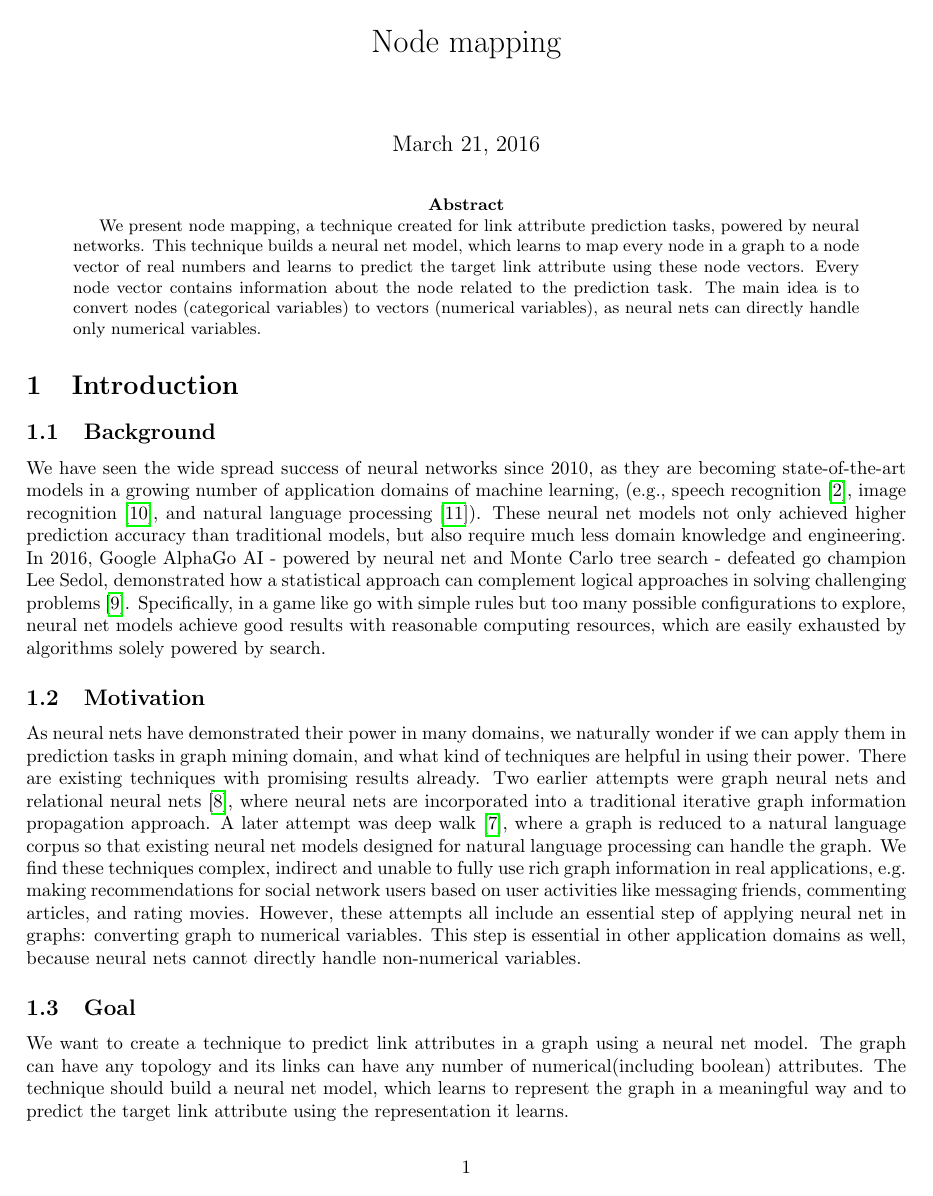
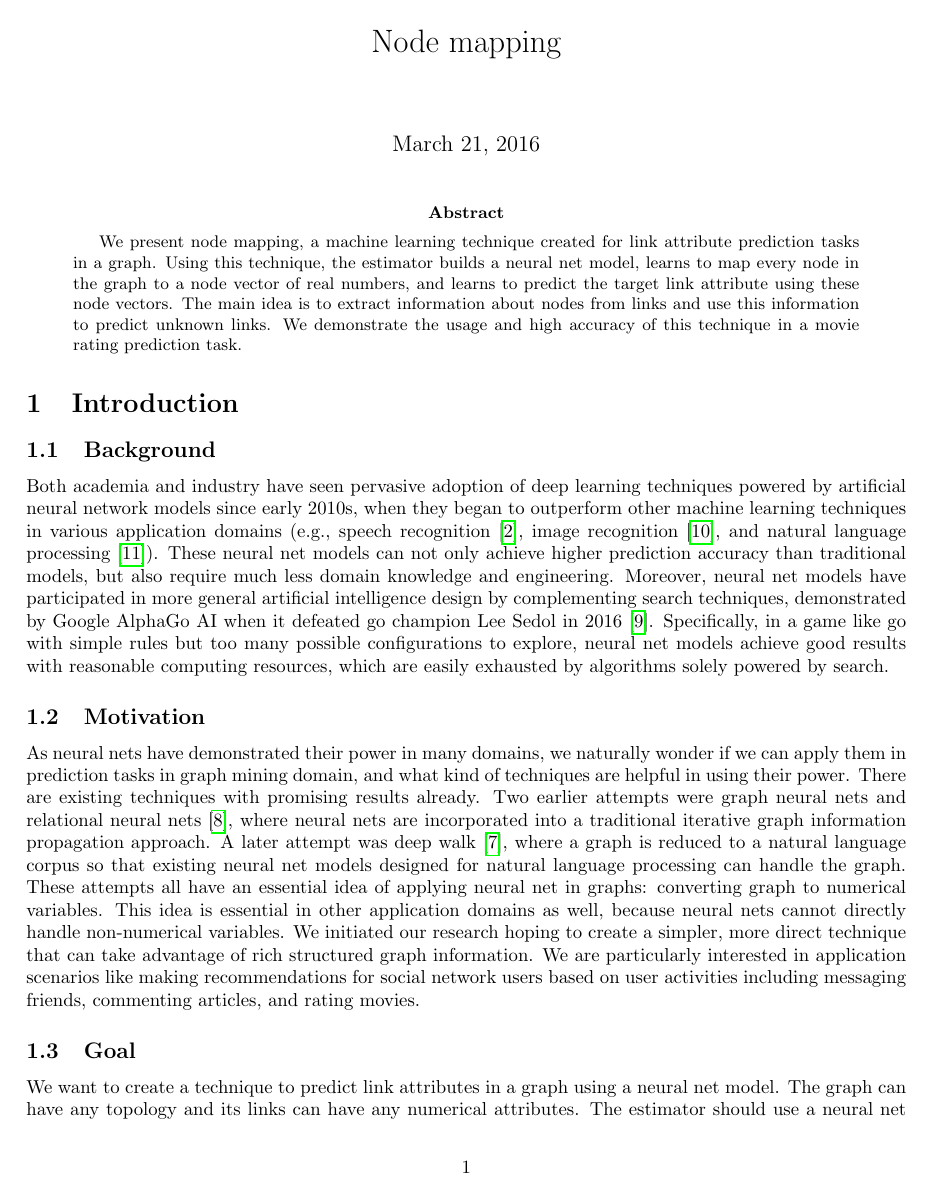
Before and after one commit to alanyuchenhou/cave, a LaTeX paper (node_embedding.tex): page 1 of 9. Compiled offline with pdfLaTeX.

Commit message:
revise introduction

```diff
--- a/node_embedding.tex
+++ b/node_embedding.tex
@@ -15,32 +15,32 @@
 \maketitle
 
 \begin{abstract}
-	We present node mapping, a technique created for link attribute prediction
-	tasks, powered by neural networks.
-	This technique builds a neural net model, which learns to map every node in
-	a graph to a node vector of real numbers and learns to predict the target
-	link attribute using these node vectors.
-	Every node vector contains information about the node related to the
-	prediction task.
-	The main idea is to convert nodes (categorical variables) to vectors
-	(numerical variables), as neural nets can directly handle only numerical
-	variables.
+	We present node mapping, a machine learning technique created for link
+	attribute prediction tasks in a graph.
+	Using this technique, the estimator builds a neural net model, learns to
+	map every node in the graph to a node vector of real numbers, and learns to
+	predict the target link attribute using these node vectors.
+	The main idea is to extract information about nodes from links and use this
+	information to predict unknown links.
+	We demonstrate the usage and high accuracy of this technique in a movie
+	rating prediction task.
 \end{abstract}
 
 \section{Introduction}
 
 \subsection{Background}
-We have seen the wide spread success of neural networks since 2010, as they are
-becoming state-of-the-art models in a growing number of application domains of
-machine learning, (e.g., speech recognition \cite{hannun2014deep}, image
-recognition \cite{simonyan2014very}, and natural language
-processing \cite{yao2013recurrent}).
-These neural net models not only achieved higher prediction accuracy than
+Both academia and industry have seen pervasive adoption of deep learning
+techniques powered by artificial neural network models since early 2010s, when
+they began to outperform other machine learning techniques in various
+application domains (e.g., speech recognition \cite{hannun2014deep}, image
+recognition \cite{simonyan2014very}, and natural language processing
+\cite{yao2013recurrent}).
+These neural net models can not only achieve higher prediction accuracy than
 traditional models, but also require much less domain knowledge and engineering.
-In 2016, Google AlphaGo AI - powered by neural net and Monte Carlo tree search
-- defeated go champion Lee Sedol, demonstrated how a statistical approach can
-complement logical approaches in solving challenging
-problems \cite{silver2016mastering}.
+Moreover, neural net models have participated in more general artificial
+intelligence design by complementing search techniques, demonstrated by
+Google AlphaGo AI when it defeated go champion Lee Sedol in 2016
+\cite{silver2016mastering}.
 Specifically, in a game like go with simple rules but too many possible
 configurations to explore, neural net models achieve good results with
 reasonable computing resources, which are easily exhausted by algorithms solely
@@ -57,21 +57,23 @@ traditional iterative graph information propagation approach.
 A later attempt was deep walk \cite{perozzi2014deepwalk}, where a graph is
 reduced to a natural language corpus so that existing neural net models
 designed for natural language processing can handle the graph.
-We find these techniques complex, indirect and unable to fully use rich graph
-information in real applications, e.g. making recommendations for social
-network users based on user activities like messaging friends, commenting
-articles, and rating movies.
-However, these attempts all include an essential step of applying neural net in
+These attempts all have an essential idea of applying neural net in
 graphs: converting graph to numerical variables.
-This step is essential in other application domains as well, because neural
+This idea is essential in other application domains as well, because neural
 nets cannot directly handle non-numerical variables.
+We initiated our research hoping to create a simpler, more direct technique
+that can take advantage of rich structured graph information.
+We are particularly interested in application scenarios like making
+recommendations for social network users based on user activities including
+messaging friends, commenting articles, and rating movies.
 
 \subsection{Goal}
 We want to create a technique to predict link attributes in a graph using a
-neural net model. The graph can have any topology and its links can have any
-number of numerical(including boolean) attributes. The technique should build a
-neural net model, which learns to represent the graph in a meaningful way and
-to predict the target link attribute using the representation it learns.
+neural net model.
+The graph can have any topology and its links can have any numerical attributes.
+The estimator should use a neural net model to learn to represent the graph in
+a meaningful way and to learn to predict the target link attribute using the
+representation it learns.
 
 \section{Observations and approach}
 
```
Also changed, not shown: node_embedding.tex (11 more changed lines).
